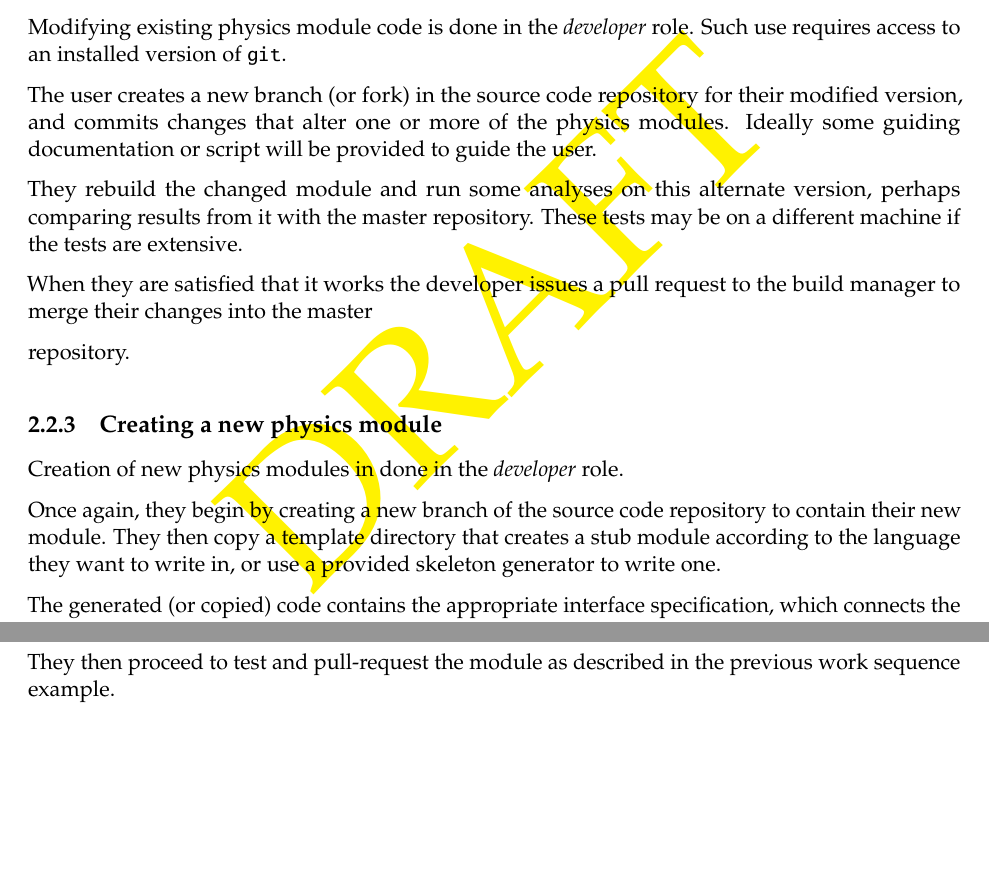
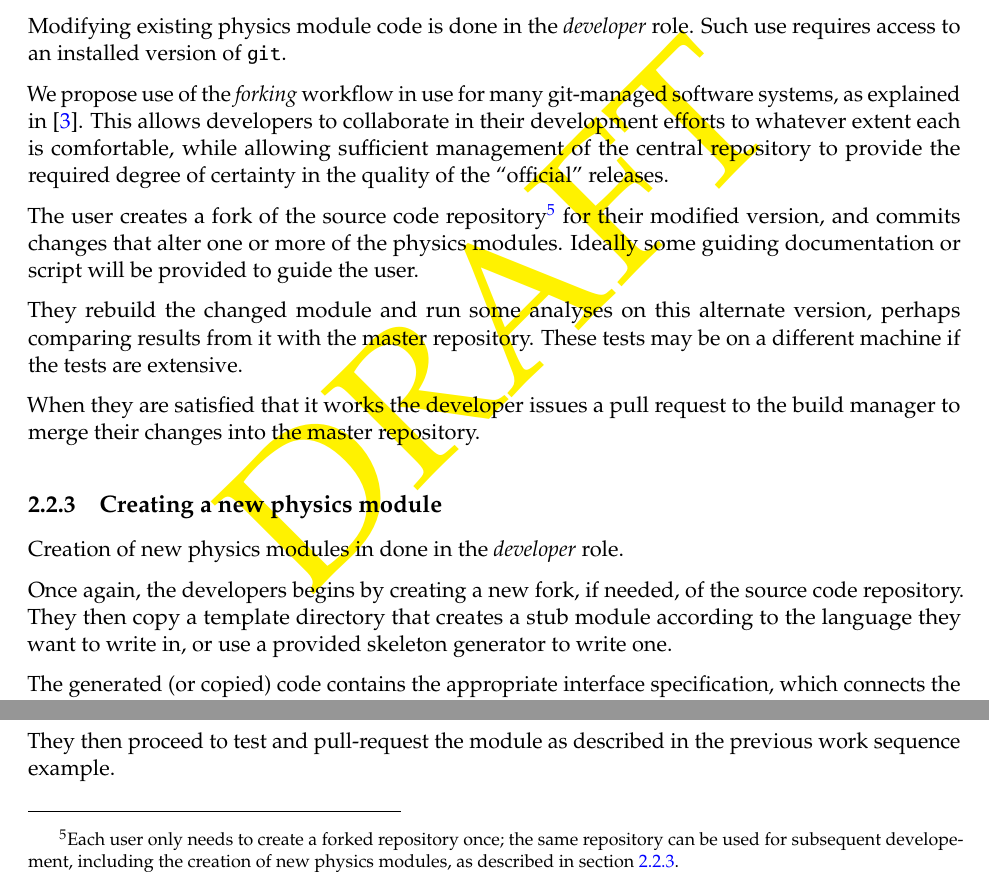
Before and after one commit to joezuntz/cosmosis, a LaTeX thesis (doc/cosmosis-intro.tex): two parts of page 7 of 17, joined at a grey line, cut so that both start at the same text, the shorter picture padded with empty space. Compiled offline with pdfLaTeX.

Commit message:
Integrate material on git workflow based on forking repositories

```diff
--- a/doc/cosmosis-intro.tex
+++ b/doc/cosmosis-intro.tex
@@ -442,9 +442,20 @@ Modifying existing physics module code is done in the
 \emph{developer} role. Such use requires access to an
 installed version of \prog{git}.
 
-The user creates a new branch (or fork) in the source code repository
-for their modified version, and
-commits changes that alter one or more of the physics modules.
+We propose use of the \emph{forking} workflow in use for many
+git-managed software systems, as explained
+in~\cite{forking-git-workflow}. This allows developers to collaborate in
+their development efforts to whatever extent each is comfortable, while
+allowing sufficient management of the central repository to provide the
+required degree of certainty in the quality of the ``official'' releases.
+
+The user creates a fork of the source code repository%
+\footnote{Each user only needs to create a forked repository once; the
+  same repository can be used for subsequent developement, including the
+  creation of new physics modules, as described in
+  section~\ref{sec:creating-new-physics}.}
+for their modified version,
+and commits changes that alter one or more of the physics modules.
 Ideally some guiding documentation or script will be provided to guide
 the user.
 
@@ -455,15 +466,14 @@ tests are extensive.
 
 When they are satisfied that it works the developer issues a pull
 request to the build manager to merge their changes into the master
-
 repository.
 
-\subsection{Creating a new physics module}
+\subsection{Creating a new physics module\label{sec:creating-new-physics}}
 
 Creation of new physics modules in done in the \emph{developer} role.
 
-Once again, they begin by creating a new branch of the source code
-repository to contain their new module.  They then copy a template directory
+Once again, the developers begins by creating a new fork, if needed, of the source code
+repository. They then copy a template directory
 that creates a stub module according to the language they want to write
 in, or use a provided skeleton generator to write one.
 
```
Also changed, not shown: doc/cosmosis.bib (+4 -0 lines), doc/cosmosis-intro.tex (16 more changed lines).
